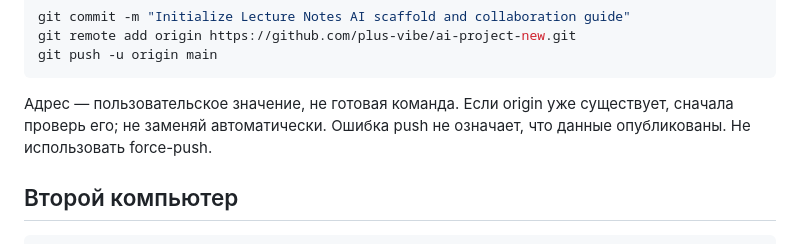
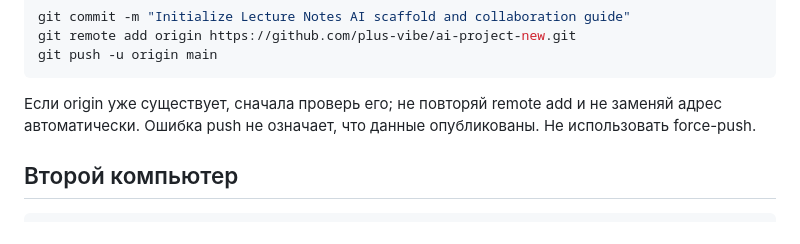
Before and after one commit to plus-vibe/ai-project-new, a Markdown page: docs/git-sync.md, the part around the change. Drawn GitHub-style.

````diff
--- a/docs/git-sync.md
+++ b/docs/git-sync.md
@@ -28,7 +28,7 @@ git remote add origin https://github.com/plus-vibe/ai-project-new.git
 git push -u origin main
 ```
 
-Адрес — пользовательское значение, не готовая команда. Если origin уже существует, сначала проверь его; не заменяй автоматически. Ошибка push не означает, что данные опубликованы. Не использовать force-push.
+Если origin уже существует, сначала проверь его; не повторяй remote add и не заменяй адрес автоматически. Ошибка push не означает, что данные опубликованы. Не использовать force-push.
 
 ## Второй компьютер
 
````
Also changed, not shown: docs/devlog.md (+3 -1 lines), docs/roadmap.md (+1 -1 lines).
